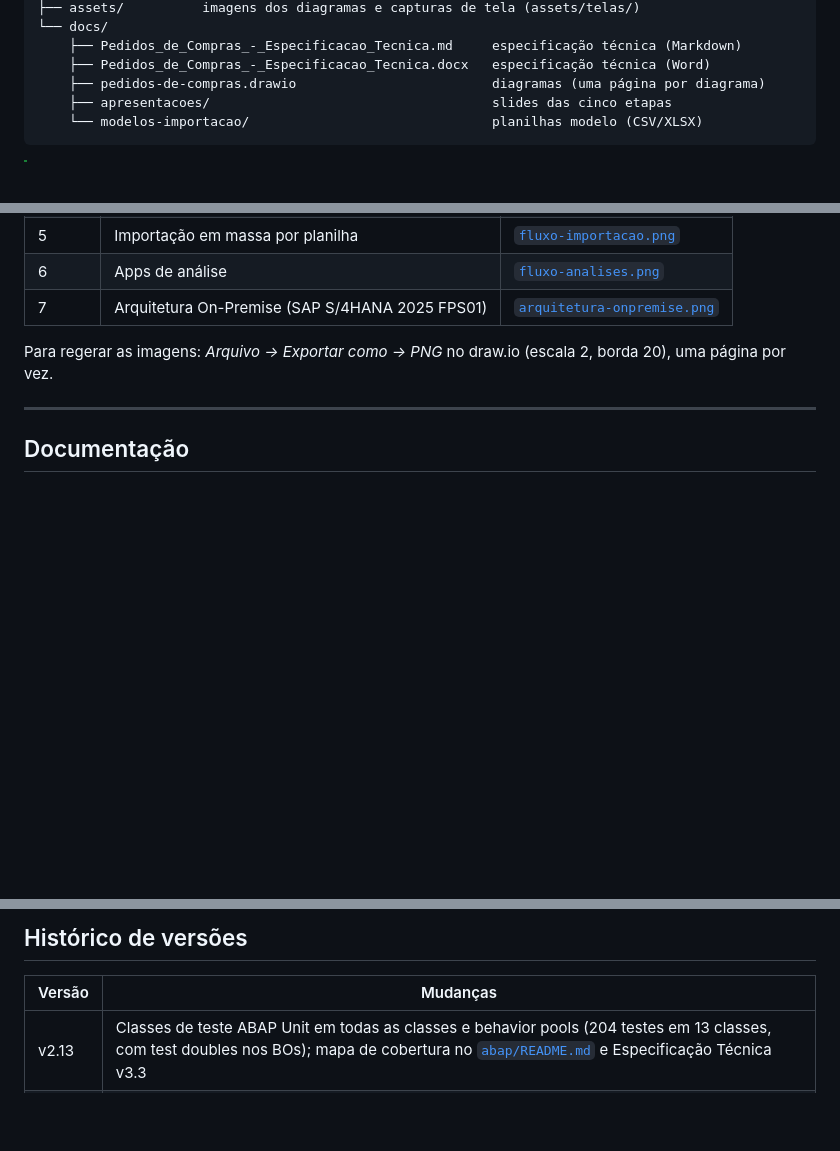
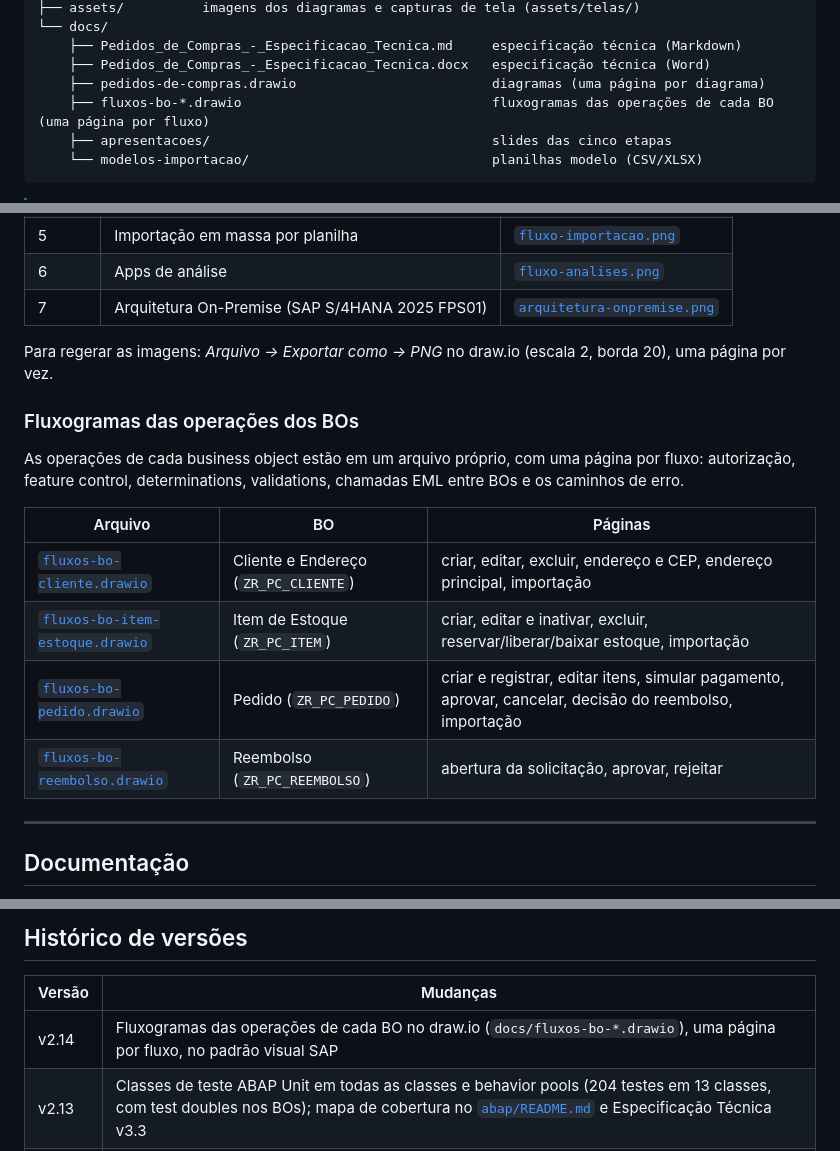
Before and after one commit to AdrianoBispo/sap-abap-rap-pedidos-de-compras-app, a Markdown page: README.md, 3 parts joined by grey strips. GitHub-like rendering; blank space fills up the shorter version.

Commit message:
docs: referencia os fluxogramas dos BOs no README
Inclui os arquivos docs/fluxos-bo-*.drawio na estrutura do projeto e
na seção Diagramas, com uma tabela das páginas de cada BO, e registra
a versão v2.14 no histórico.

Co-Authored-By: Claude Opus 5.5 <noreply@anthropic.com>

````diff
--- a/README.md
+++ b/README.md
@@ -238,6 +238,7 @@ stateDiagram-v2
     ├── Pedidos_de_Compras_-_Especificacao_Tecnica.md     especificação técnica (Markdown)
     ├── Pedidos_de_Compras_-_Especificacao_Tecnica.docx   especificação técnica (Word)
     ├── pedidos-de-compras.drawio                         diagramas (uma página por diagrama)
+    ├── fluxos-bo-*.drawio                                fluxogramas das operações de cada BO (uma página por fluxo)
     ├── apresentacoes/                                    slides das cinco etapas
     └── modelos-importacao/                               planilhas modelo (CSV/XLSX)
 ```
@@ -289,6 +290,18 @@ para [`assets/`](assets).
 
 Para regerar as imagens: *Arquivo → Exportar como → PNG* no draw.io (escala 2, borda 20), uma página por vez.
 
+### Fluxogramas das operações dos BOs
+
+As operações de cada business object estão em um arquivo próprio, com uma página por fluxo: autorização,
+feature control, determinations, validations, chamadas EML entre BOs e os caminhos de erro.
+
+| Arquivo | BO | Páginas |
+| --- | --- | --- |
+| [`fluxos-bo-cliente.drawio`](docs/fluxos-bo-cliente.drawio) | Cliente e Endereço (`ZR_PC_CLIENTE`) | criar, editar, excluir, endereço e CEP, endereço principal, importação |
+| [`fluxos-bo-item-estoque.drawio`](docs/fluxos-bo-item-estoque.drawio) | Item de Estoque (`ZR_PC_ITEM`) | criar, editar e inativar, excluir, reservar/liberar/baixar estoque, importação |
+| [`fluxos-bo-pedido.drawio`](docs/fluxos-bo-pedido.drawio) | Pedido (`ZR_PC_PEDIDO`) | criar e registrar, editar itens, simular pagamento, aprovar, cancelar, decisão do reembolso, importação |
+| [`fluxos-bo-reembolso.drawio`](docs/fluxos-bo-reembolso.drawio) | Reembolso (`ZR_PC_REEMBOLSO`) | abertura da solicitação, aprovar, rejeitar |
+
 ---
 
 ## Documentação
@@ -309,6 +322,7 @@ Para regerar as imagens: *Arquivo → Exportar como → PNG* no draw.io (escala
 
 | Versão | Mudanças |
 | ------ | -------- |
+| v2.14  | Fluxogramas das operações de cada BO no draw.io (`docs/fluxos-bo-*.drawio`), uma página por fluxo, no padrão visual SAP |
 | v2.13  | Classes de teste ABAP Unit em todas as classes e behavior pools (204 testes em 13 classes, com test doubles nos BOs); mapa de cobertura no [`abap/README.md`](abap/README.md#111-abap-unit) e Especificação Técnica v3.3 |
 | v2.12  | Launchpad no início do README, logo após os badges, como no projeto CAP; telas da Demonstração recolhidas em seções expansíveis, com o fluxo de Pedidos de Compras sempre visível |
 | v2.11  | README próprio para cada app Fiori e para o launchpad local; prefixo `ZAVBS` dos pacotes documentado como opcional (escolha pessoal do autor), com a sugestão genérica `ZPK` na documentação, na Especificação Técnica v3.1 e nas apresentações |
````
